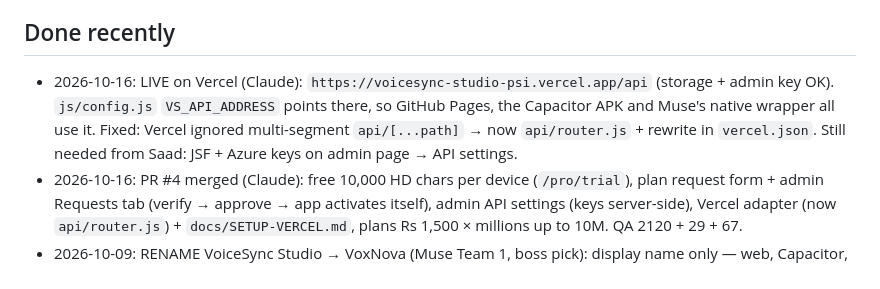
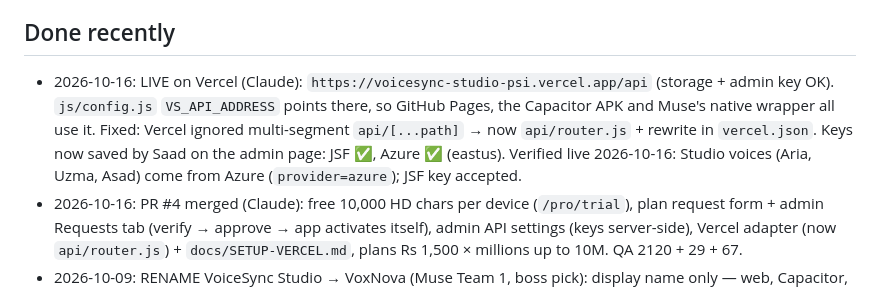
Before and after one commit to mainsaad276-jpg/voicesync-studio, a Markdown page: docs/TEAM-COORDINATION.md, the part around the change. GitHub-like rendering.

Commit message:
Coordination: voice fix live (Azure + JSF keys saved, verified)
Co-Authored-By: Claude Opus 5.5 <noreply@anthropic.com>
Claude-Session: https://claude.ai/code/session_01Mdfa5yQ5PGV6evPutDkuPK

```diff
--- a/docs/TEAM-COORDINATION.md
+++ b/docs/TEAM-COORDINATION.md
@@ -42,7 +42,7 @@ Boss order (2026-10-09): work as ONE team, no stepping on each other.
   one goes to Play Store.
 
 ## Done recently
-- 2026-10-16: LIVE on Vercel (Claude): `https://voicesync-studio-psi.vercel.app/api` (storage + admin key OK). `js/config.js` `VS_API_ADDRESS` points there, so GitHub Pages, the Capacitor APK and Muse's native wrapper all use it. Fixed: Vercel ignored multi-segment `api/[...path]` → now `api/router.js` + rewrite in `vercel.json`. Still needed from Saad: JSF + Azure keys on admin page → API settings.
+- 2026-10-16: LIVE on Vercel (Claude): `https://voicesync-studio-psi.vercel.app/api` (storage + admin key OK). `js/config.js` `VS_API_ADDRESS` points there, so GitHub Pages, the Capacitor APK and Muse's native wrapper all use it. Fixed: Vercel ignored multi-segment `api/[...path]` → now `api/router.js` + rewrite in `vercel.json`. Keys now saved by Saad on the admin page: JSF ✅, Azure ✅ (eastus). Verified live 2026-10-16: Studio voices (Aria, Uzma, Asad) come from Azure (`provider=azure`); JSF key accepted.
 - 2026-10-16: PR #4 merged (Claude): free 10,000 HD chars per device (`/pro/trial`), plan request form + admin Requests tab (verify → approve → app activates itself), admin API settings (keys server-side), Vercel adapter (now `api/router.js`) + `docs/SETUP-VERCEL.md`, plans Rs 1,500 × millions up to 10M. QA 2120 + 29 + 67.
 - 2026-10-09: RENAME VoiceSync Studio → VoxNova (Muse Team 1, boss pick): display name only — web, Capacitor, native wrapper, docs. Packages/URLs/engines unchanged. QA green, pushed+live.
 - 2026-10-09: PR #3 merged (Claude): paid plans + activation codes (Worker KV), admin page `docs/admin.html`, themes, Worker auto-deploy; includes PR #1 Pro + PR #2 JSF relay. QA 2120 + 29 + 43.
```
